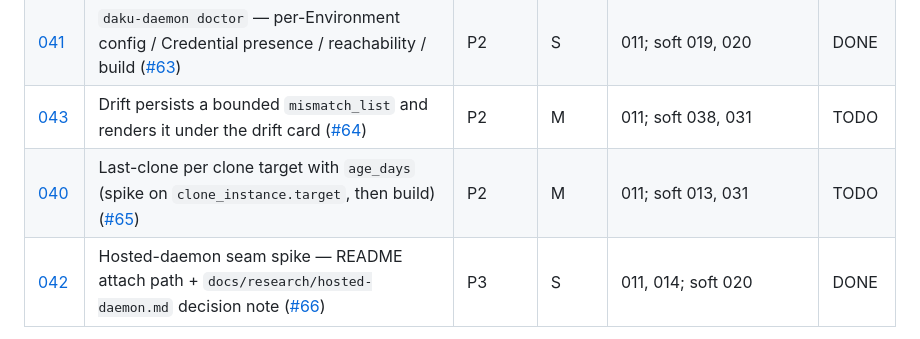
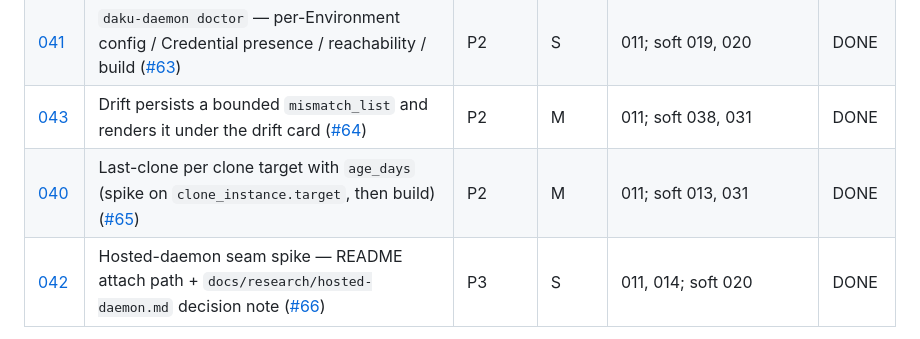
Before and after one commit to martinthommesen/daku, a Markdown page: plans/README.md, the part around the change. Rendered like a GitHub page.

Commit message:
Mark plans 040 and 043 done in the index (#67).
Claude-Session: https://claude.ai/code/session_01SktCWBkXWXXUpLhcB2jEEM

```diff
--- a/plans/README.md
+++ b/plans/README.md
@@ -106,8 +106,8 @@ Recommended order = table order (tiers: **A** baseline/bugs, **B** tests+debt fo
 | [038](038-signal-detail-render-error-and-drill-in.md) | Show why a Signal is red (render `error`/`detail`), then decide drill-in (decision note) ([#61](https://github.com/martinthommesen/daku/issues/61)) | P2 | S | 011, 013 | DONE |
 | [039](039-header-freshness-url-and-compare-strip.md) | Header freshness ("polled Ns ago") + `instance_url` on `EnvironmentSummary` (protocol bump) + richer compare strip ([#62](https://github.com/martinthommesen/daku/issues/62)) | P2 | S–M | 011, 014 | DONE |
 | [041](041-daemon-doctor-command.md) | `daku-daemon doctor` — per-Environment config / Credential presence / reachability / build ([#63](https://github.com/martinthommesen/daku/issues/63)) | P2 | S | 011; soft 019, 020 | DONE |
-| [043](043-drift-mismatch-list-payload.md) | Drift persists a bounded `mismatch_list` and renders it under the drift card ([#64](https://github.com/martinthommesen/daku/issues/64)) | P2 | M | 011; soft 038, 031 | TODO |
-| [040](040-last-clone-per-target-with-age.md) | Last-clone per clone target with `age_days` (spike on `clone_instance.target`, then build) ([#65](https://github.com/martinthommesen/daku/issues/65)) | P2 | M | 011; soft 013, 031 | TODO |
+| [043](043-drift-mismatch-list-payload.md) | Drift persists a bounded `mismatch_list` and renders it under the drift card ([#64](https://github.com/martinthommesen/daku/issues/64)) | P2 | M | 011; soft 038, 031 | DONE |
+| [040](040-last-clone-per-target-with-age.md) | Last-clone per clone target with `age_days` (spike on `clone_instance.target`, then build) ([#65](https://github.com/martinthommesen/daku/issues/65)) | P2 | M | 011; soft 013, 031 | DONE |
 | [042](042-hosted-daemon-seam-spike.md) | Hosted-daemon seam spike — README attach path + `docs/research/hosted-daemon.md` decision note ([#66](https://github.com/martinthommesen/daku/issues/66)) | P3 | S | 011, 014; soft 020 | DONE |
 
 ### Dependency notes
```
